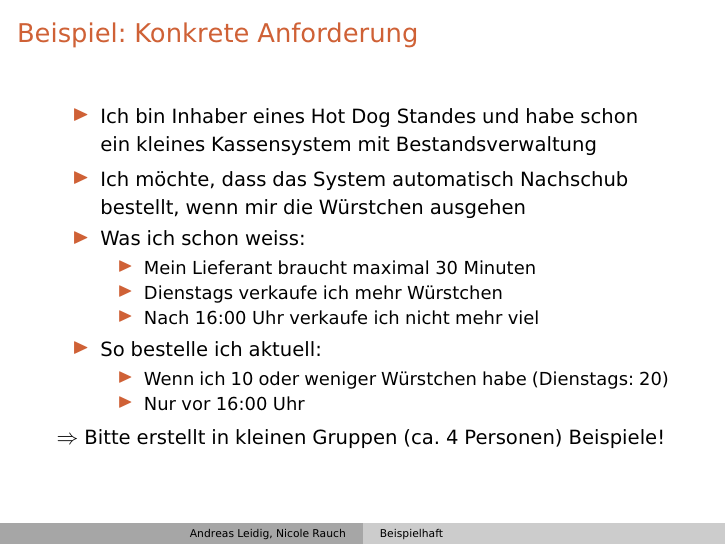
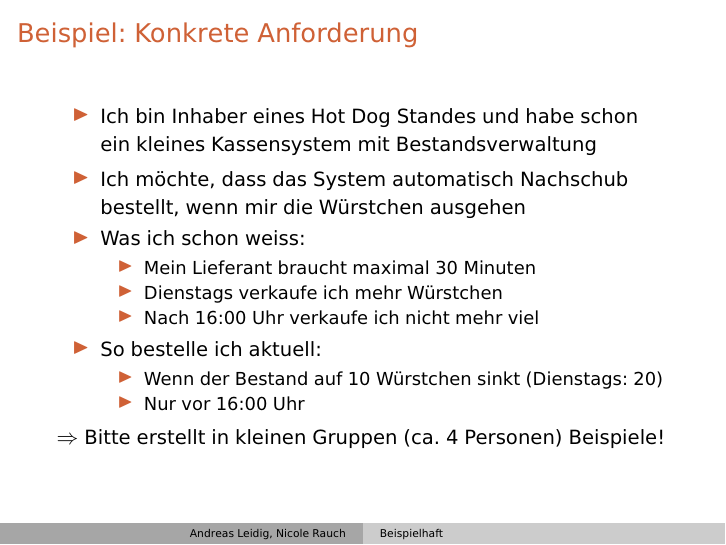
Before and after one commit to leider/Beispielhaft, LaTeX slides (slides/folien.tex, which reads slides/contents.tex): page 9 of 17. Compiled offline with pdfLaTeX.

Commit message:
Beschreibung schwammiger formuliert.

```diff
--- a/slides/contents.tex
+++ b/slides/contents.tex
@@ -149,7 +149,7 @@ $\Rightarrow$ Specification Workshops
 
 	\item So bestelle ich aktuell:
 	\begin{itemize}
-		\item Wenn ich 10 oder weniger Würstchen habe (Dienstags: 20)
+		\item Wenn der Bestand auf 10 Würstchen sinkt (Dienstags: 20)
 		\item Nur vor 16:00 Uhr
 	\end{itemize}
 \end{itemize}
```
